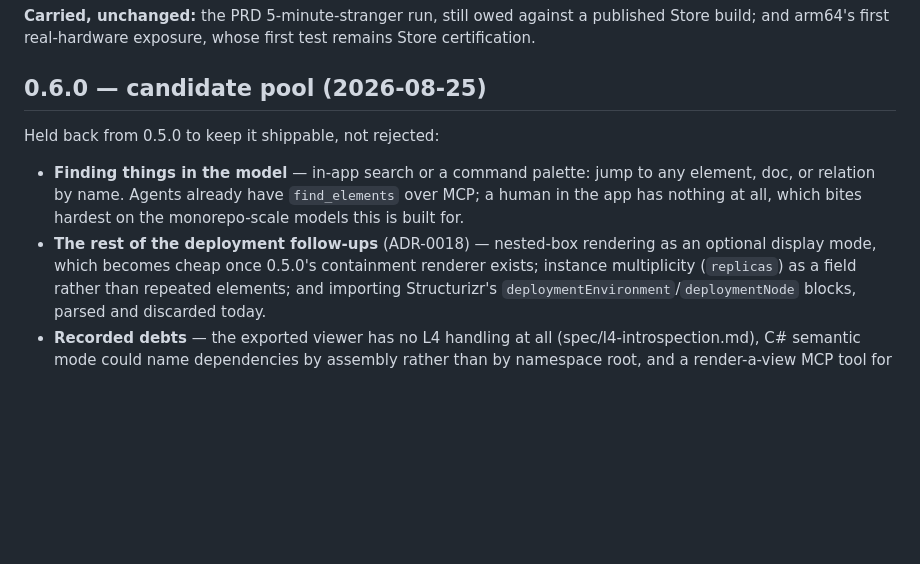
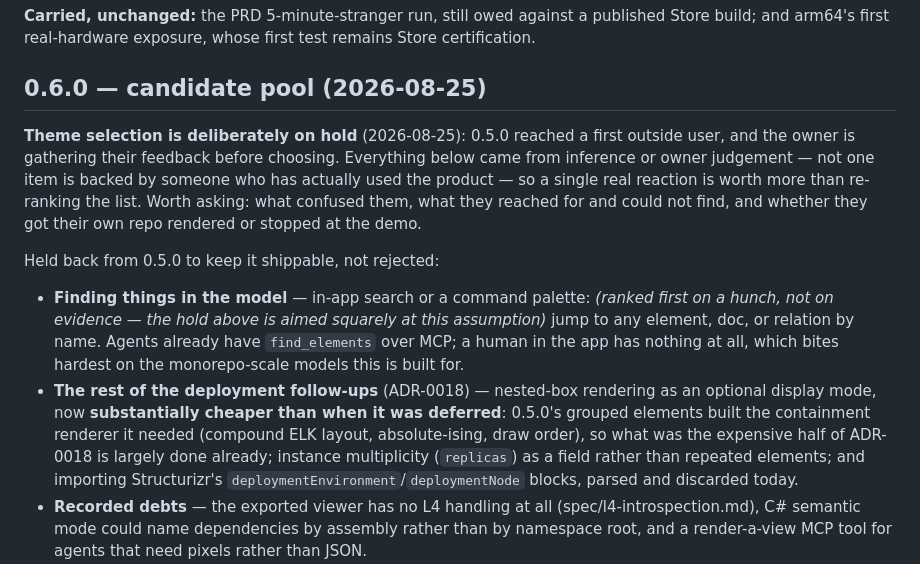
Before and after one commit to kommundsen/blastradius, a Markdown page: docs/roadmap.md, the part around the change. Rendered like a GitHub page; blank space fills up the shorter version.

Commit message:
Roadmap: 0.6.0 selection on hold pending first-user feedback
The pool is entirely inference and owner judgement; one real reaction
beats re-ranking it. Also notes that nested-box deployment rendering got
much cheaper - 0.5.0's grouped elements built the containment renderer it
was waiting on.

Co-Authored-By: Claude Fable 5 <noreply@anthropic.com>

```diff
--- a/docs/roadmap.md
+++ b/docs/roadmap.md
@@ -571,15 +571,27 @@ first test remains Store certification.
 
 ## 0.6.0 — candidate pool (2026-08-25)
 
+**Theme selection is deliberately on hold** (2026-08-25): 0.5.0 reached a
+first outside user, and the owner is gathering their feedback before
+choosing. Everything below came from inference or owner judgement — not
+one item is backed by someone who has actually used the product — so a
+single real reaction is worth more than re-ranking the list. Worth asking:
+what confused them, what they reached for and could not find, and whether
+they got their own repo rendered or stopped at the demo.
+
 Held back from 0.5.0 to keep it shippable, not rejected:
 
 - **Finding things in the model** — in-app search or a command palette:
+  *(ranked first on a hunch, not on evidence — the hold above is aimed
+  squarely at this assumption)*
   jump to any element, doc, or relation by name. Agents already have
   `find_elements` over MCP; a human in the app has nothing at all, which
   bites hardest on the monorepo-scale models this is built for.
 - **The rest of the deployment follow-ups** (ADR-0018) — nested-box
-  rendering as an optional display mode, which becomes cheap once
-  0.5.0's containment renderer exists; instance multiplicity
+  rendering as an optional display mode, now **substantially cheaper than
+  when it was deferred**: 0.5.0's grouped elements built the containment
+  renderer it needed (compound ELK layout, absolute-ising, draw order), so
+  what was the expensive half of ADR-0018 is largely done already; instance multiplicity
   (`replicas`) as a field rather than repeated elements; and importing
   Structurizr's `deploymentEnvironment`/`deploymentNode` blocks, parsed
   and discarded today.
```
